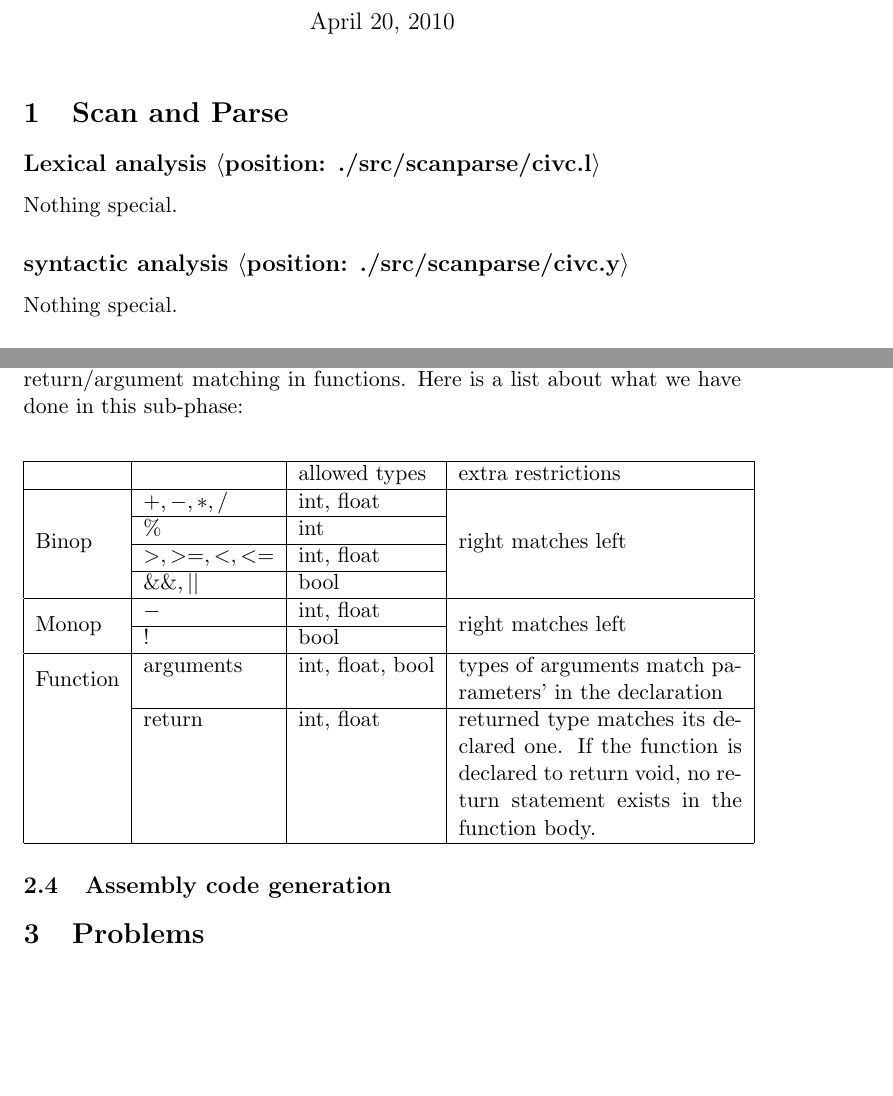
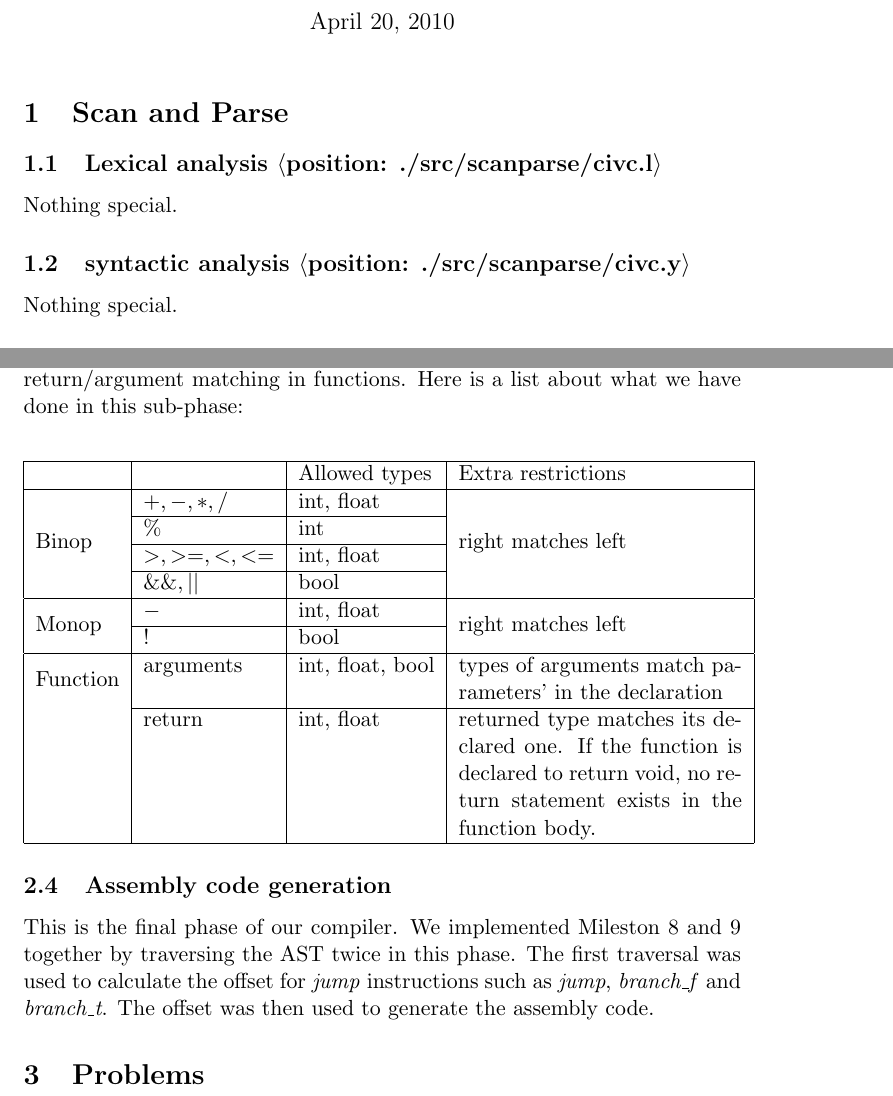
Before and after one commit to qingwen/civc_compiler, a LaTeX document (doc/user manual.tex): two parts of pages 1 and 2 of 2, joined at a grey line, cut so that both start at the same text, the shorter picture padded with empty space. Compiled offline with pdfLaTeX.

Commit message:
update something to the report

```diff
--- a/doc/user manual.tex
+++ b/doc/user manual.tex
@@ -11,9 +11,9 @@
 \maketitle
 
 \section{Scan and Parse}
-\subsection*{Lexical analysis $\langle$position: ./src/scanparse/civc.l$\rangle$}
+\subsection{Lexical analysis $\langle$position: ./src/scanparse/civc.l$\rangle$}
 Nothing special.
-\subsection*{syntactic analysis $\langle$position: ./src/scanparse/civc.y$\rangle$}
+\subsection{syntactic analysis $\langle$position: ./src/scanparse/civc.y$\rangle$}
 Nothing special.
 
 \section{Phases/sub-phases}
@@ -34,7 +34,7 @@ There are three kinds of type checking we should do in this sub-phase: type matc
 \begin{center}
 \begin{tabular}{|l|l|l|p{5cm}|}
 \hline
-    &   & allowed types & extra restrictions \\ \hline
+    &   & Allowed types & Extra restrictions \\ \hline
 \multirow{4}{*}{Binop}
     & $+, -, *, /$ & int, float &  \multirow{4}{*}{right matches left}\\ \cline{2-3}
     & $\%$ & int & \\ \cline{2-3}
@@ -50,6 +50,7 @@ There are three kinds of type checking we should do in this sub-phase: type matc
 \end{center}
 
 \subsection{Assembly code generation}
+This is the final phase of our compiler. We implemented Mileston 8 and 9 together by traversing the AST twice in this phase. The first traversal was used to calculate the offset for \emph{jump} instructions such as \emph{jump}, \emph{branch\_f} and \emph{branch\_t}. The offset was then used to generate the assembly code.
 
 \section{Problems}
 
```
Also changed, not shown: doc/user manual.pdf.
